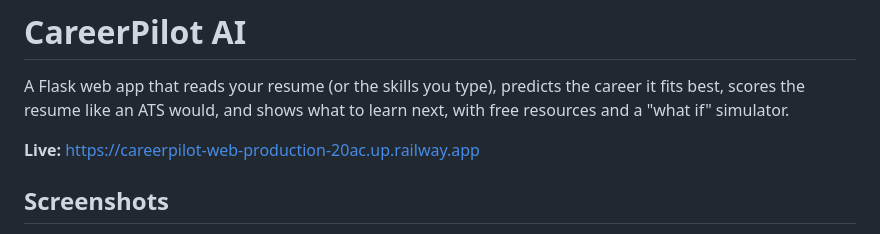
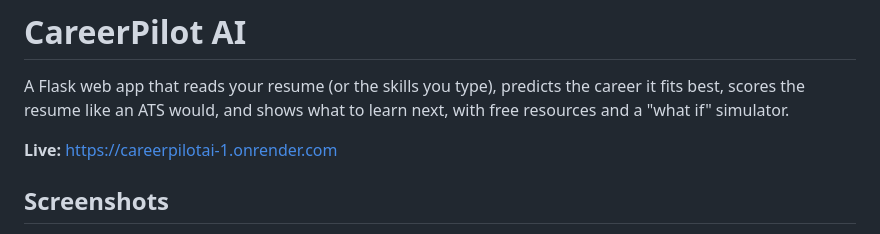
Before and after one commit to Galvin70124O/CareerPilotAI, a Markdown page: README.md, the part around the change. GitHub-like rendering.

Commit message:
Point README live link at the Render deployment
Co-Authored-By: Claude Opus 5.5 <noreply@anthropic.com>

```diff
--- a/README.md
+++ b/README.md
@@ -2,7 +2,7 @@
 
 A Flask web app that reads your resume (or the skills you type), predicts the career it fits best, scores the resume like an ATS would, and shows what to learn next, with free resources and a "what if" simulator.
 
-**Live:** https://careerpilot-web-production-20ac.up.railway.app
+**Live:** https://careerpilotai-1.onrender.com
 
 ## Screenshots
 
```
